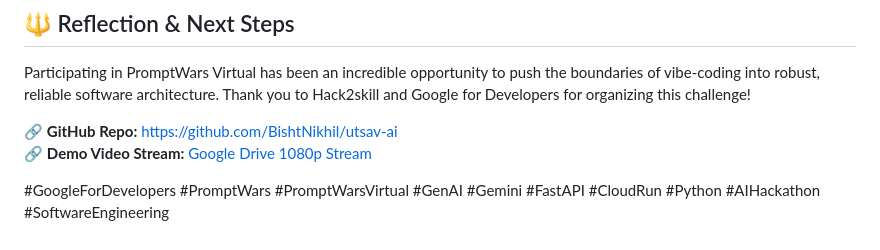
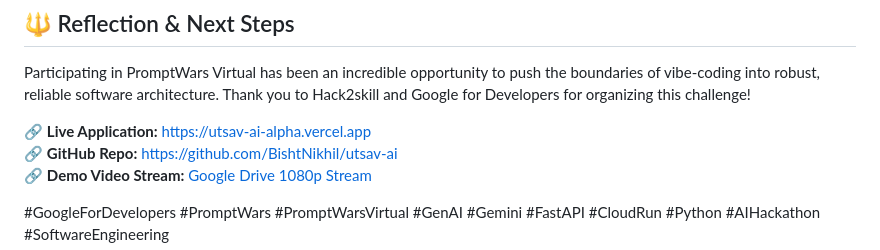
Before and after one commit to BishtNikhil/utsav-ai, a Markdown page: docs/BLOG_POST.md, the part around the change. GitHub-like rendering.

Commit message:
docs: finalize official deployed link https://utsav-ai-alpha.vercel.app

```diff
--- a/docs/BLOG_POST.md
+++ b/docs/BLOG_POST.md
@@ -88,6 +88,7 @@ Maintaining high code quality and security is paramount:
 
 Participating in PromptWars Virtual has been an incredible opportunity to push the boundaries of vibe-coding into robust, reliable software architecture. Thank you to Hack2skill and Google for Developers for organizing this challenge!
 
+🔗 **Live Application:** https://utsav-ai-alpha.vercel.app
 🔗 **GitHub Repo:** https://github.com/BishtNikhil/utsav-ai
 🔗 **Demo Video Stream:** [Google Drive 1080p Stream](https://drive.google.com/file/d/15M74Su34BJiH71e9uMq9b0ZS7RQC802Z/view?usp=sharing)
 
```
Also changed, not shown: docs/SUBMISSION_DATA.md (+1 -1 lines).
